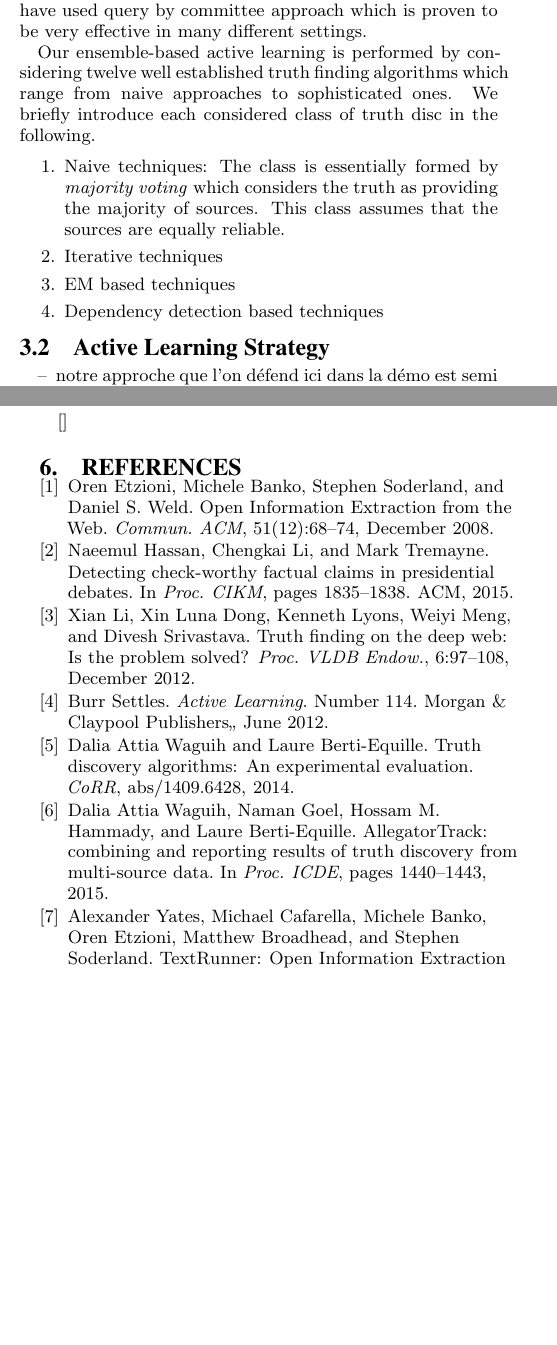
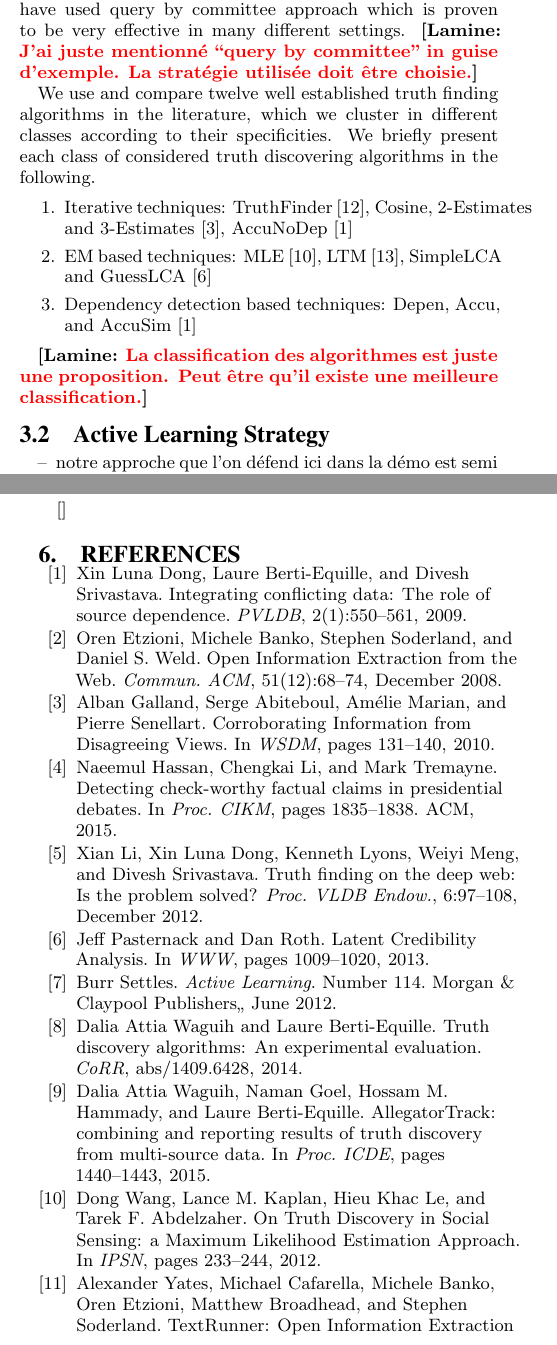
Before and after one commit to baalamine/qf-discoverings, a LaTeX paper (draft_demo/main.tex, which reads draft_demo/active_truth_finding.tex, draft_demo/biblio.bib): two parts of the columns of pages 2 and 3 of 3 before the commit and two parts of the columns of pages 2 and 3 of 4 after it, joined at a grey line, cut so that both start at the same text, the shorter picture padded with empty space. The pictures show the PDF file draft_demo/main.pdf that the author committed with the source.

Commit message:
drafting sect. 3: adding new entries in biblio

```diff
--- a/draft_demo/active_truth_finding.tex
+++ b/draft_demo/active_truth_finding.tex
@@ -39,17 +41,19 @@ by committee approach which is proven to be very effective in many different set
+\lamine{J'ai juste mentionn\'e ``query by committee" in guise d'exemple. La strat\'egie utilis\'ee doit \^etre choisie.}
 
 
-
-Our ensemble-based active learning is performed by considering twelve well established truth finding algorithms which range from naive approaches
-to sophisticated ones. We briefly introduce each considered class of truth disc in the following.
+We use and compare twelve well established truth finding algorithms in the literature,
+which we cluster in different classes according to their specificities.
+We briefly present each class of considered truth discovering algorithms in the following.
 
 \begin{enumerate}
- \item Naive techniques: The class is essentially formed by \emph{majority voting} which considers the truth as providing the majority of
-sources. This class assumes that the sources are equally reliable.
- \item Iterative techniques
- \item EM based techniques
- \item Dependency detection based techniques
+ \item Iterative techniques: TruthFinder~\cite{YinHY08}, Cosine, 2-Estimates and 3-Estimates~\cite{GallandAMS10},
+ AccuNoDep~\cite{DongBS09}
+ \item EM based techniques: MLE~\cite{WangKLA12}, LTM~\cite{ZhaoRGH12}, SimpleLCA and GuessLCA~\cite{PasternackR13}
+ \item Dependency detection based techniques: Depen, Accu, and AccuSim~\cite{DongBS09}
 \end{enumerate}
 
+\lamine{La classification des algorithmes est juste une proposition. Peut \^etre qu'il existe
+une meilleure classification.}
 
 
 \subsection{Active Learning Strategy}
--- a/draft_demo/biblio.bib
+++ b/draft_demo/biblio.bib
@@ -33,3 +33,10 @@
   bibsource = {dblp computer science bibliography, http://dblp.org}
 }
 
+@inproceedings{PasternackR13,
+  author    = {Jeff Pasternack and
+               Dan Roth},
+  title     = {{Latent Credibility Analysis}},
+  booktitle = {WWW},
+  year      = {2013},
+  pages     = {1009-1020},
@@ -36,3 +63,8 @@
+  booktitle = {IPSN},
+  pages = {233-244},
+  title = {{On Truth Discovery in Social Sensing: a Maximum Likelihood Estimation Approach}},
+  year = 2012
+}
 @article{Li12,
  author = {Li, Xian and Dong, Xin Luna and Lyons, Kenneth and Meng, Weiyi and Srivastava, Divesh},
  title = {Truth Finding on the Deep Web: Is the Problem Solved?},
@@ -56,0 +92,5 @@
+               Pierre Senellart},
+  title     = {{Corroborating Information from Disagreeing Views}},
+  booktitle = {WSDM},
+  year      = {2010},
+  pages     = {131-140},
@@ -56,0 +103,6 @@
+               Divesh Srivastava},
+  title     = {Integrating Conflicting Data: The Role of Source Dependence},
+  journal   = {PVLDB},
+  volume    = {2},
+  number    = {1},
+  year      = {2009},
```
Also changed, not shown: draft_demo/main.tex (+2 -1 lines), draft_demo/open_extraction.tex (+2 -3 lines), draft_demo/main.pdf, draft_demo/active_truth_finding.tex (8 more changed lines), draft_demo/biblio.bib (50 more changed lines).
